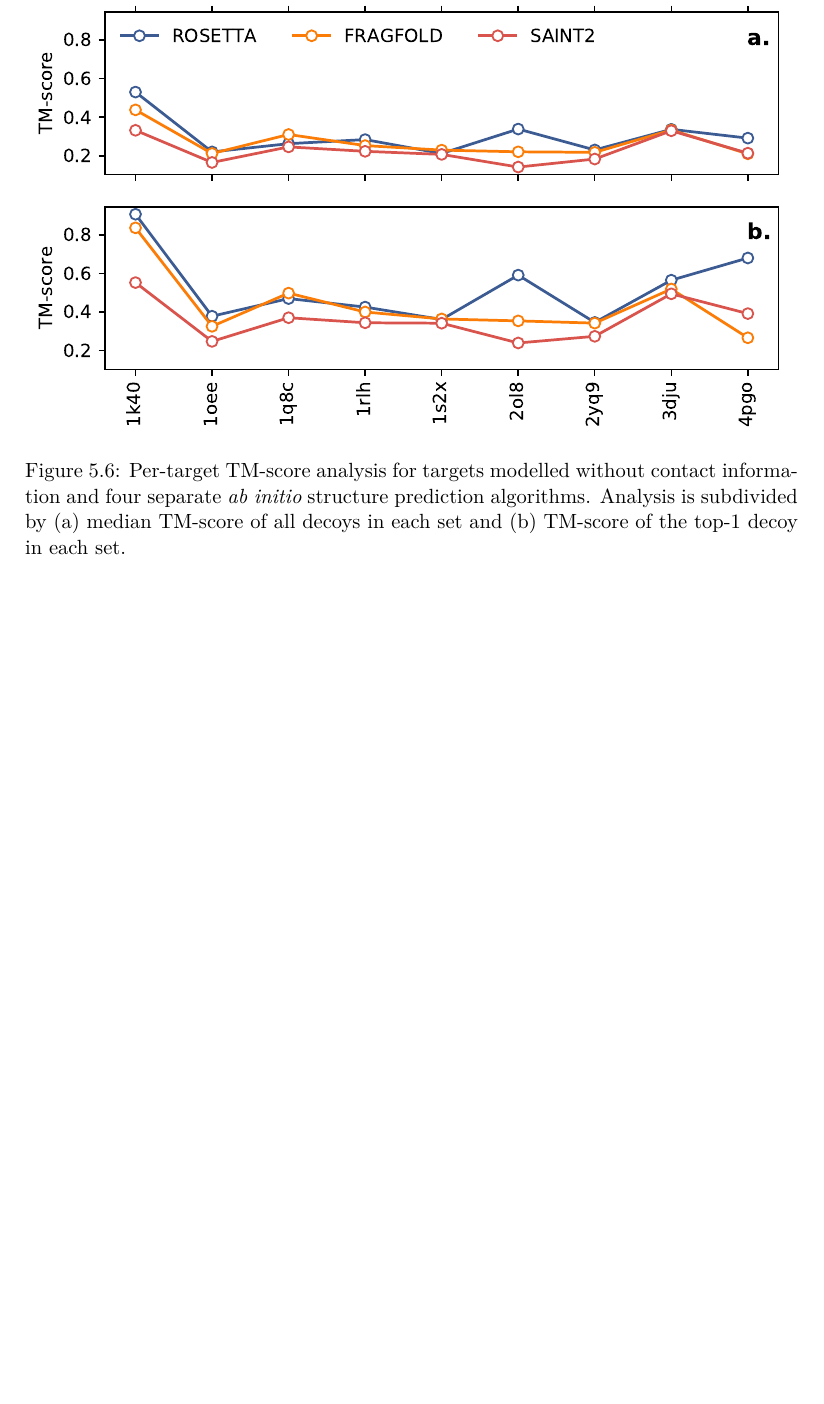
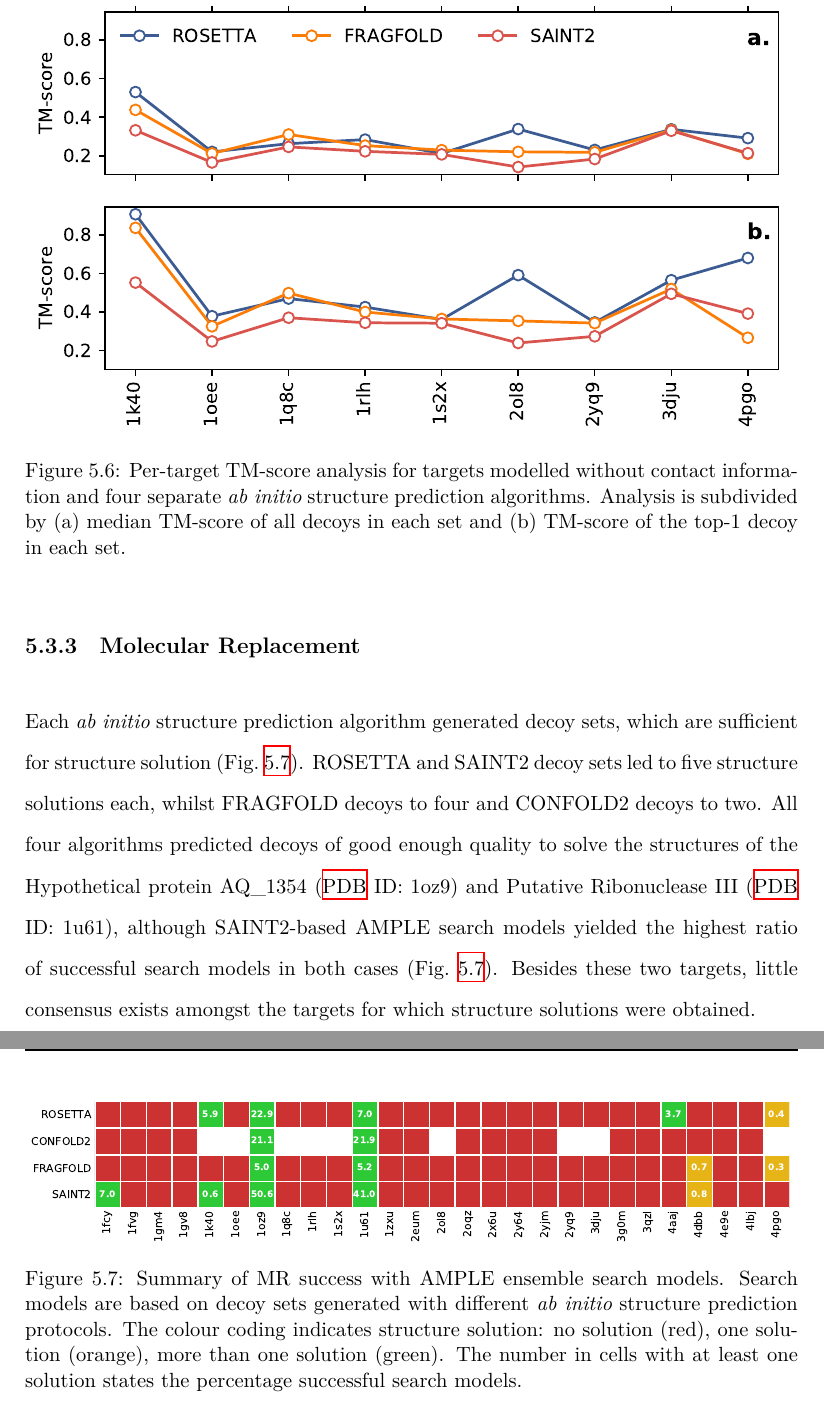
Before and after one commit to fsimkovic/thesis, a LaTeX document (main.tex, which reads chapters/ample_saint2.tex): part of page 20 of 26 before the commit and two parts of pages 20 and 21 of 27 after it, the two joined at a grey line, cut so that both start at the same text, the shorter picture padded with empty space. Compiled offline with XeLaTeX.

Commit message:
update and added some stuff

```diff
--- a/chapters/ample_saint2.tex
+++ b/chapters/ample_saint2.tex
@@ -100,3 +100,14 @@ The top decoy predicted by ROSETTA and SAINT2 based on the sequence of the FAT d
     \caption[Per-target TM-score analysis for four modelling algorithms without contacts]{Per-target TM-score analysis for targets modelled without contact information and four separate \textit{ab initio} structure prediction algorithms. Analysis is subdivided by (a) median TM-score of all decoys in each set and (b) TM-score of the top-1 decoy in each set.}
     \label{fig:ample_saint2_tmscoredataexcl}
 \end{figure}
+
+\subsection{Molecular Replacement}
+
+Each \textit{ab initio} structure prediction algorithm generated decoy sets, which are sufficient for structure solution (\cref{fig:ample_saint2_mrsuccess}). ROSETTA and SAINT2 decoy sets led to five structure solutions each, whilst FRAGFOLD decoys to four and CONFOLD2 decoys to two. All four algorithms predicted decoys of good enough quality to solve the structures of the Hypothetical protein AQ\_1354 (\gls{pdb} ID: 1oz9) and Putative Ribonuclease III (\gls{pdb} ID: 1u61), although SAINT2-based AMPLE search models yielded the highest ratio of successful search models in both cases (\cref{fig:ample_saint2_mrsuccess}). Besides these two targets, little consensus exists amongst the targets for which structure solutions were obtained.
+
+\begin{figure}[H]
+    \centering
+    \includegraphics[width=\textwidth]{ample_saint2_mrsuccess.pdf}
+    \caption[Summary of MR success with AMPLE ensemble search models.]{Summary of MR success with AMPLE ensemble search models. Search models are based on decoy sets generated with different \textit{ab initio} structure prediction protocols. The colour coding indicates structure solution: no solution (red), one solution (orange), more than one solution (green). The number in cells with at least one solution states the percentage successful search models.}
+    \label{fig:ample_saint2_mrsuccess}
+\end{figure}
```
Also changed, not shown: images/ample_saint2_mrsuccess.pdf (added), main.pdf.
